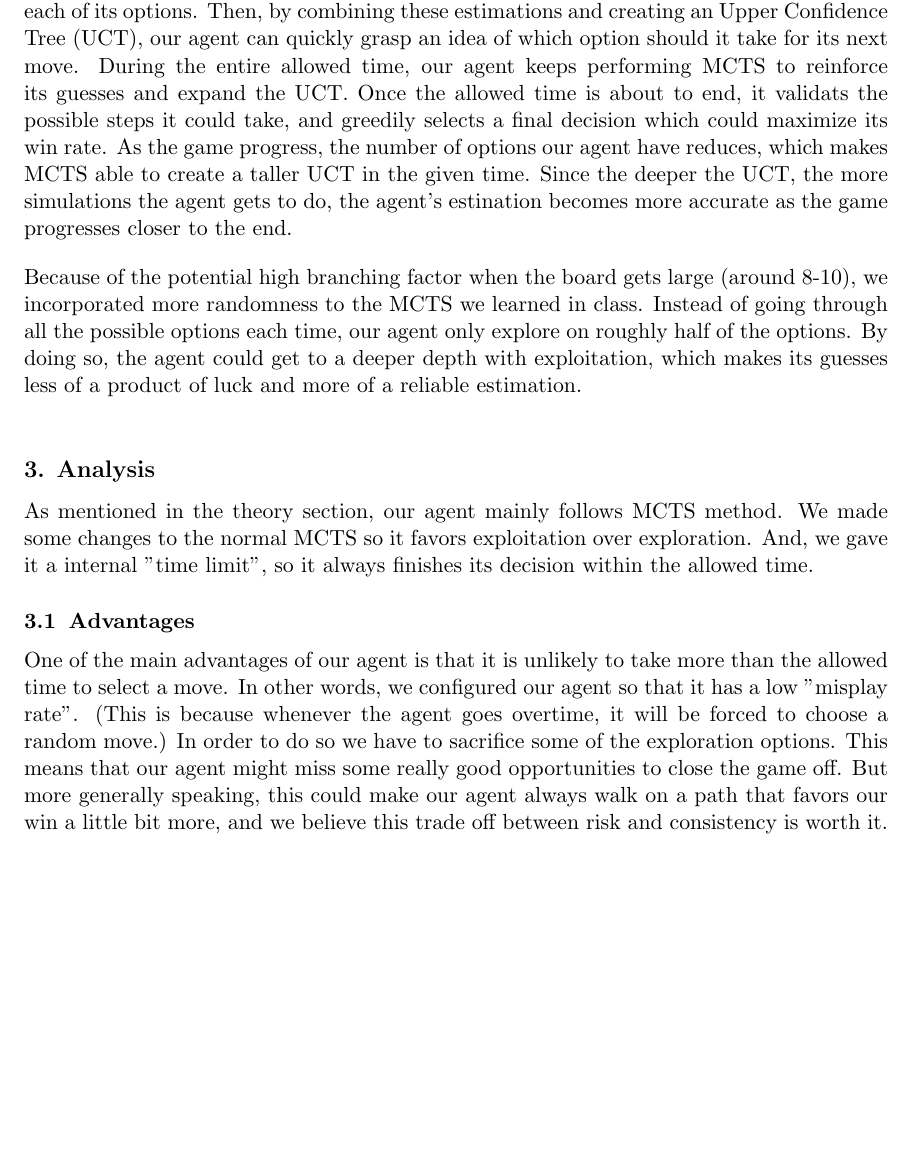
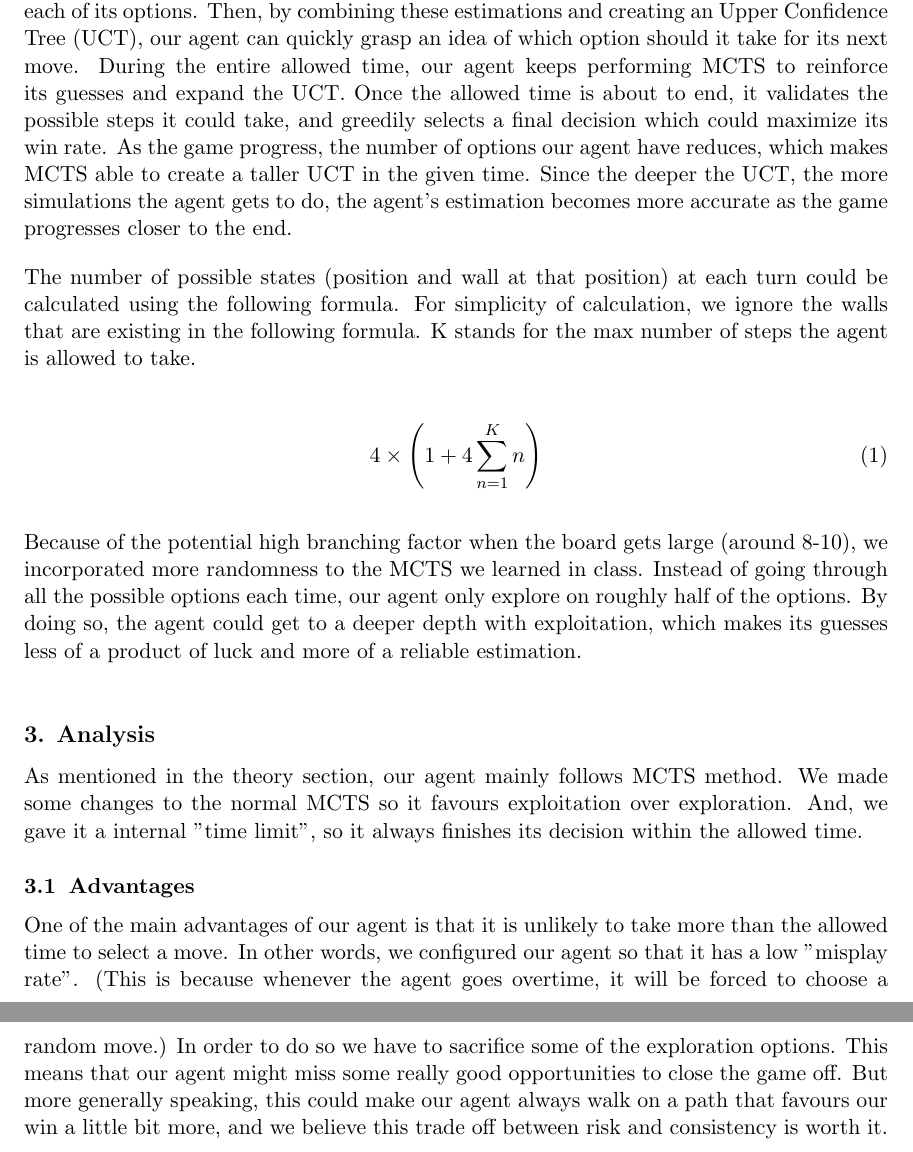
Before and after one commit to comp424mcgill/final-project-nafizimu, a LaTeX document (report/sample.tex): part of page 3 of 5 before the commit and two parts of pages 3 and 4 of 6 after it, the two joined at a grey line, cut so that both start at the same text, the shorter picture padded with empty space. Compiled offline with pdfLaTeX.

Commit message:
added formula

```diff
--- a/report/sample.tex
+++ b/report/sample.tex
@@ -13,6 +13,7 @@
 \usepackage{subfig}
 \usepackage[skip=1em, indent=0pt]{parskip}
 \usepackage{graphicx}
+\usepackage{amsmath}
 \graphicspath{ {./images/} }
 \newcommand{\dataset}{{\cal D}}
 \newcommand{\fracpartial}[2]{\frac{\partial #1}{\partial  #2}}
@@ -100,9 +101,17 @@ The basic idea we used for our implementation is the Monte Carlo Tree Search (MC
 By using Monte Carlo Method (MCM) inside MTCS, our agent could use the results from random simulations to quickly obtain a reasonable estimation of the win rate of each of its options.
 Then, by combining these estimations and creating an Upper Confidence Tree (UCT), our agent can quickly grasp an idea of which option should it take for its next move.
 During the entire allowed time, our agent keeps performing MCTS to reinforce its guesses and expand the UCT.
-Once the allowed time is about to end, it validats the possible steps it could take, and greedily selects a final decision which could maximize its win rate.
+Once the allowed time is about to end, it validates the possible steps it could take, and greedily selects a final decision which could maximize its win rate.
 As the game progress, the number of options our agent have reduces, which makes MCTS able to create a taller UCT in the given time.
-Since the deeper the UCT, the more simulations the agent gets to do, the agent's estination becomes more accurate as the game progresses closer to the end.
+Since the deeper the UCT, the more simulations the agent gets to do, the agent's estimation becomes more accurate as the game progresses closer to the end.
+
+The number of possible states (position and wall at that position) at each turn could be calculated using the following formula.
+For simplicity of calculation, we ignore the walls that are existing in the following formula.
+K stands for the max number of steps the agent is allowed to take.
+
+\begin{equation}
+	4\times\left(1 + 4\sum_{n=1}^{K}{n}\right)
+\end{equation}
 
 Because of the potential high branching factor when the board gets large (around 8-10), we incorporated more randomness to the MCTS we learned in class.
 Instead of going through all the possible options each time, our agent only explore on roughly half of the options.
@@ -110,7 +119,7 @@ By doing so, the agent could get to a deeper depth with exploitation, which make
 
 \section{Analysis}
 As mentioned in the theory section, our agent mainly follows MCTS method.
-We made some changes to the normal MCTS so it favors exploitation over exploration.
+We made some changes to the normal MCTS so it favours exploitation over exploration.
 And, we gave it a internal "time limit", so it always finishes its decision within the allowed time.
 
 \subsection{Advantages}
@@ -119,7 +128,7 @@ In other words, we configured our agent so that it has a low "misplay rate".
 (This is because whenever the agent goes overtime, it will be forced to choose a random move.)
 In order to do so we have to sacrifice some of the exploration options.
 This means that our agent might miss some really good opportunities to close the game off.
-But more generally speaking, this could make our agent always walk on a path that favors our win a little bit more, and we believe this trade off between risk and consistency is worth it.
+But more generally speaking, this could make our agent always walk on a path that favours our win a little bit more, and we believe this trade off between risk and consistency is worth it.
 
 In addition, since our implementation did not any built-in static variable (except the time constraints), our agent could be used in maps that are larger than the 10x10 limit.
 The performance of the agent will decrease as the area of the map gets larger, and when facing a very large map, the agent might not be able to return an answer in 2 seconds.
```
Also changed, not shown: report/sample.tex (8 more changed lines).
